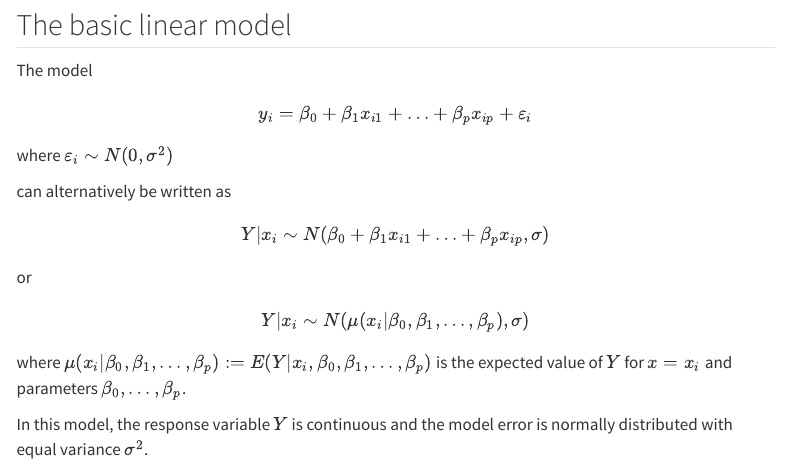
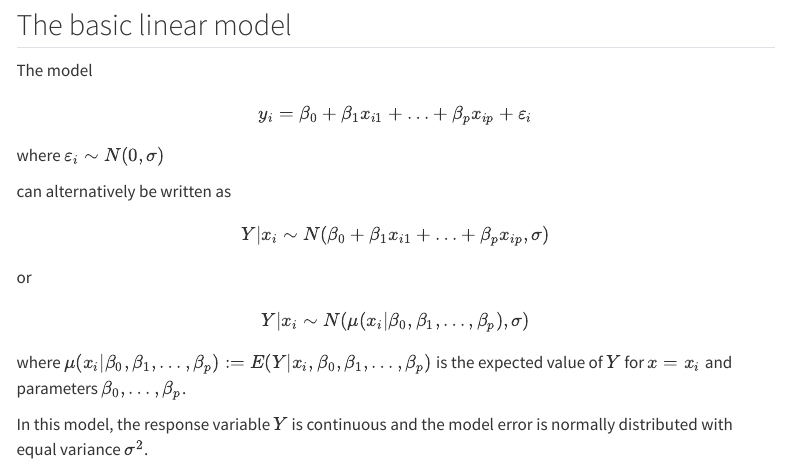
Before and after one commit to Ullrika/ullbern02, a Quarto document (pages/L2_generalised_linear_models.qmd): the page in a window 1100 px wide, from 1130 px down. Rendered offline with R 4.5, knitr and Pandoc in place of Quarto, with nearby package versions; some code elsewhere in the file could not run offline; menus at the side of the page are left out.

Commit message:
fixed variance

```diff
--- a/pages/L2_generalised_linear_models.qmd
+++ b/pages/L2_generalised_linear_models.qmd
@@ -70,7 +70,7 @@ The model
 
 $$y_i=\beta_0+\beta_1x_{i1}+\ldots+\beta_px_{ip}+\varepsilon_i$$
 
-where $\varepsilon_i\sim N(0,\sigma^2)$
+where $\varepsilon_i\sim N(0,\sigma)$
 
 can alternatively be written as
 
```
Also changed, not shown: docs/search.json, pages/L2_generalised_linear_models.qmd (2 more changed lines), 2 other files.
